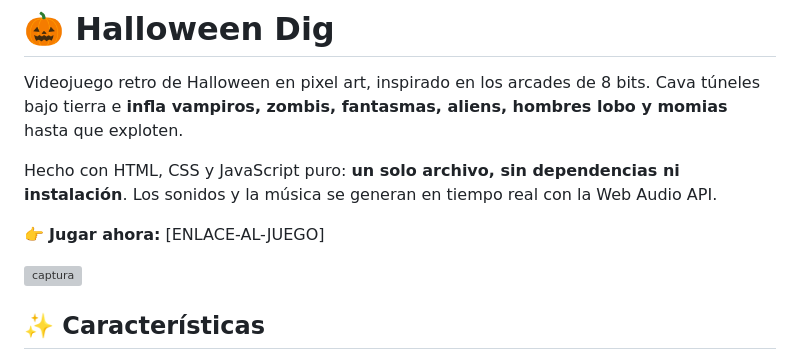
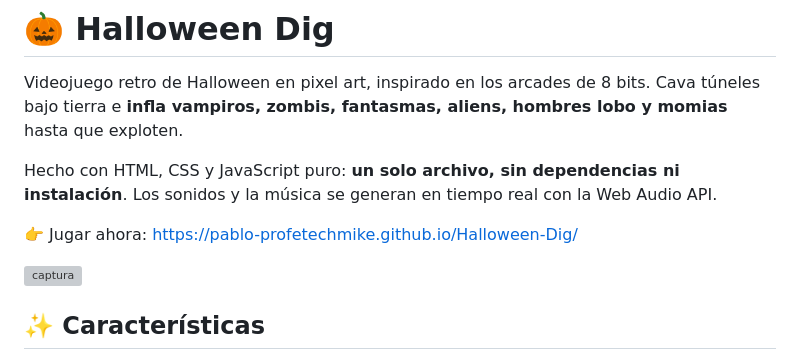
Before and after one commit to Pablo-ProfeTechMike/Halloween-Dig, a Markdown page: README.md, the part around the change. Drawn GitHub-style; grey boxes are pictures that could not be loaded.

Commit message:
Update game link in README

```diff
--- a/README.md
+++ b/README.md
@@ -4,7 +4,7 @@ Videojuego retro de Halloween en pixel art, inspirado en los arcades de 8 bits.
 
 Hecho con HTML, CSS y JavaScript puro: **un solo archivo, sin dependencias ni instalación**. Los sonidos y la música se generan en tiempo real con la Web Audio API.
 
-👉 **Jugar ahora:** [ENLACE-AL-JUEGO]
+👉 Jugar ahora: https://pablo-profetechmike.github.io/Halloween-Dig/
 
 ![captura](captura.png)
 
```
